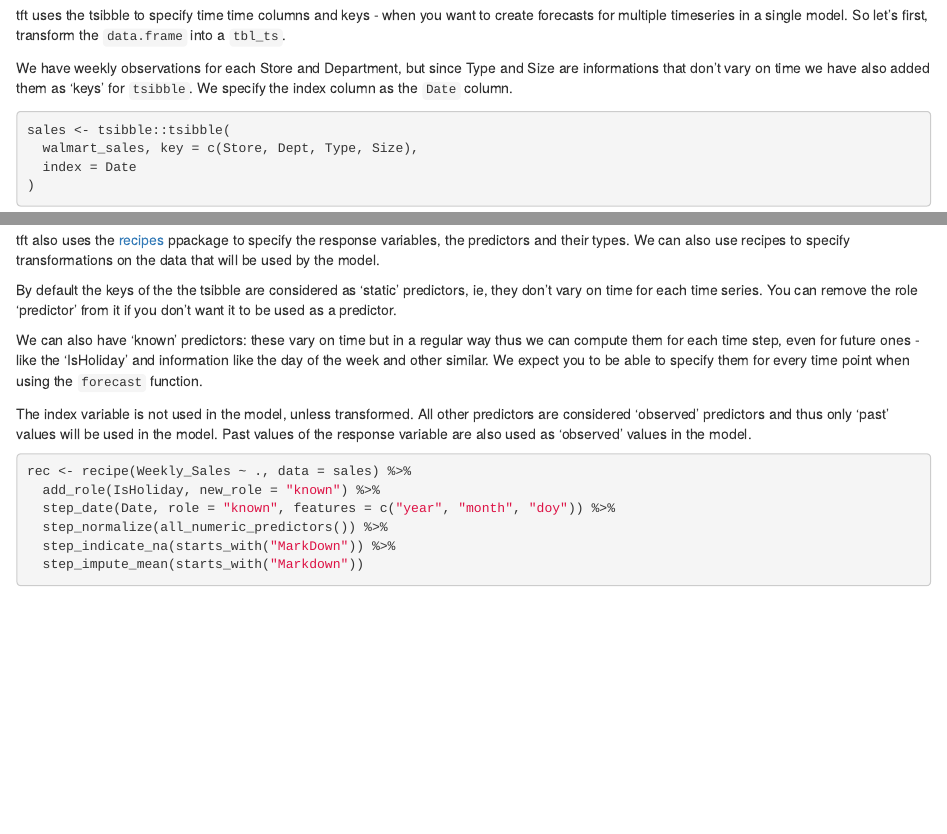
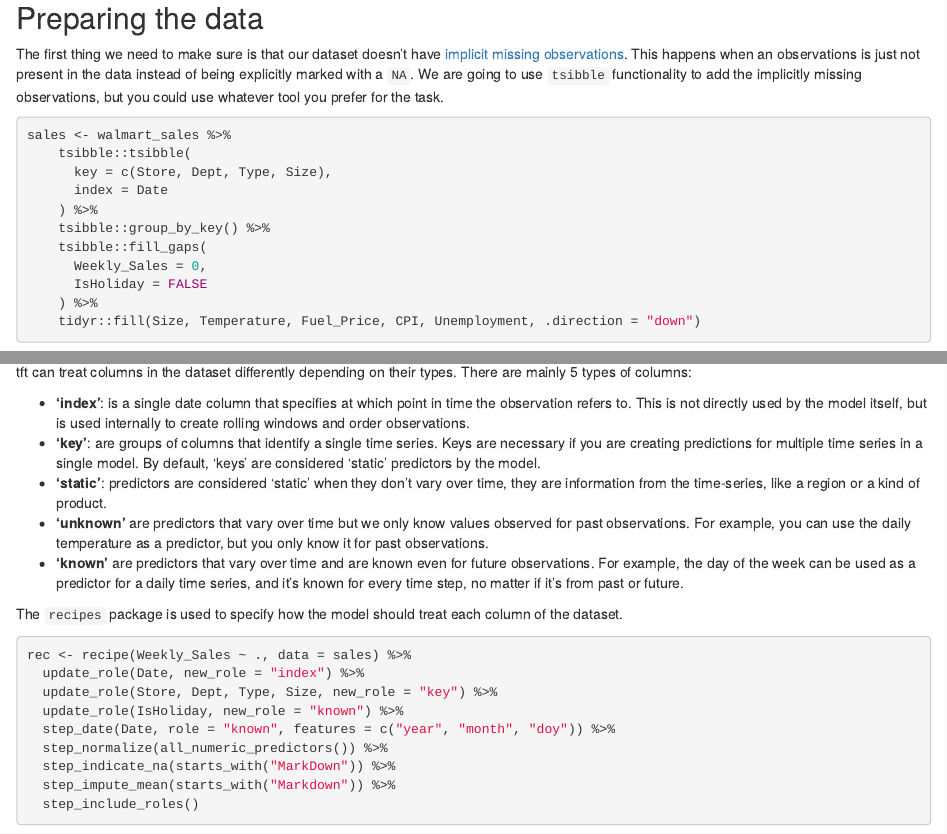
Before and after one commit to mlverse/tft, an R Markdown document (vignettes/articles/Getting-started.Rmd): the page in a window 1100 px wide, from 500 px down before the commit and from 590 px down after it, and a second part further down, joined at a grey line. Rendered offline with R 4.5, knitr and Pandoc, with nearby package versions; code that draws random numbers runs with fixed seeds of ours; some code elsewhere in the file could not run offline; common packages that the code uses without loading them are loaded.

Commit message:
re-document

````diff
--- a/vignettes/articles/Getting-started.Rmd
+++ b/vignettes/articles/Getting-started.Rmd
@@ -33,14 +42,19 @@ dplyr::glimpse(walmart_sales)
 ## Preparing the data
 
-tft uses the tsibble to specify time time columns and keys - when you want to create
-forecasts for multiple timeseries in a single model. So let's first, transform
-the `data.frame` into a `tbl_ts`.
-
-We have weekly observations for each Store and Department, but since Type and Size
-are informations that don't vary on time we have also added them as 'keys' for
-`tsibble`. We specify the index column as the `Date` column.
+The first thing we need to make sure is that our dataset doesn't have [implicit missing observations](https://r4ds.hadley.nz/missing-values.html#missing-values). This happens when an observations is just not present in
+the data instead of being explicitly marked with a `NA`. We are going to use
+`tsibble` functionality to add the implicitly missing observations, but you could
+use whatever tool you prefer for the task.
 
 ```{r}
-sales <- tsibble::tsibble(
-  walmart_sales, key = c(Store, Dept, Type, Size),
-  index = Date
+sales <- walmart_sales %>%
+    tsibble::tsibble(
+      key = c(Store, Dept, Type, Size),
+      index = Date
+    ) %>%
+    tsibble::group_by_key() %>%
+    tsibble::fill_gaps(
+      Weekly_Sales = 0,
+      IsHoliday = FALSE
+    ) %>%
+    tidyr::fill(Size, Temperature, Fuel_Price, CPI, Unemployment, .direction = "down")
@@ -49,2 +61,4 @@ sales
 ```
 
+tft can treat columns in the dataset differently depending on their types. There
+are mainly 5 types of columns:
@@ -54,30 +65,32 @@ create predictions to.
 
-tft also uses the [recipes](https://github.com/tidymodels/recipes) ppackage to
-specify the response variables, the predictors and their types. We can
-also use recipes to specify transformations on the data that will be used by
-the model.
+- **'index'**: is a single date column that specifies at which point in time
+  the observation refers to. This is not directly used by the model itself, but is
+  used internally to create rolling windows and order observations.
+- **'key'**: are groups of columns that identify a single time series. Keys
+  are necessary if you are creating predictions for multiple time series in a
+  single model. By default, 'keys' are considered 'static' predictors by the model.
+- **'static'**: predictors are considered 'static' when they don't vary over time,
+  they are information from the time-series, like a region or a kind of product.
+- **'unknown'** are predictors that vary over time but we only know values observed
+  for past observations. For example, you can use the daily temperature as a predictor,
+  but you only know it for past observations.
+- **'known'** are predictors that vary over time and are known even for future observations.
+  For example, the day of the week can be used as a predictor for a daily time series,
+  and it's known for every time step, no matter if it's from past or future.
 
-By default the keys of the the tsibble are considered as 'static' predictors, ie,
-they don't vary on time for each time series. You can remove the role 'predictor'
-from it if you don't want it to be used as a predictor.
-
-We can also have 'known' predictors: these vary on time but in a regular way thus
-we can compute them for each time step, even for future ones - like the 'IsHoliday'
-and information like the day of the week and other similar. We expect you to be
-able to specify them for every time point when using the `forecast` function.
-
-The index variable is not used in the model, unless transformed. All other predictors
-are considered 'observed' predictors and thus only 'past' values will be used in the
-model. Past values of the response variable are also used as 'observed' values in
-the model.
+The `recipes` package is used to specify how the model should treat each column
+of the dataset.
 
 ```{r}
 rec <- recipe(Weekly_Sales ~ ., data = sales) %>%
-  add_role(IsHoliday, new_role = "known") %>%
+  update_role(Date, new_role = "index") %>%
+  update_role(Store, Dept, Type, Size, new_role = "key") %>%
+  update_role(IsHoliday, new_role = "known") %>%
   step_date(Date, role = "known", features = c("year", "month", "doy")) %>%
   step_normalize(all_numeric_predictors()) %>%
   step_indicate_na(starts_with("MarkDown")) %>%
-  step_impute_mean(starts_with("Markdown"))
+  step_impute_mean(starts_with("Markdown")) %>%
+  step_include_roles()
 ```
 
 It's recommended to include features that represent seasonality as known predictors
````
Also changed, not shown: vignettes/articles/Getting-started.Rmd (30 more changed lines), 2 other files.
